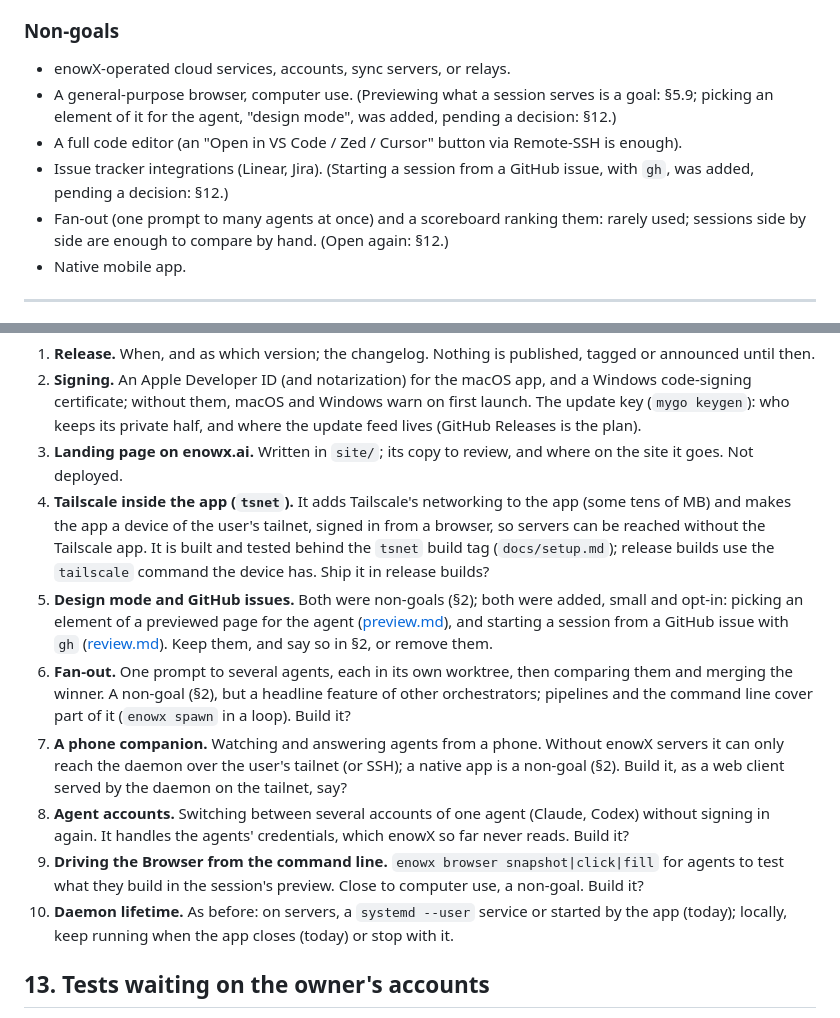
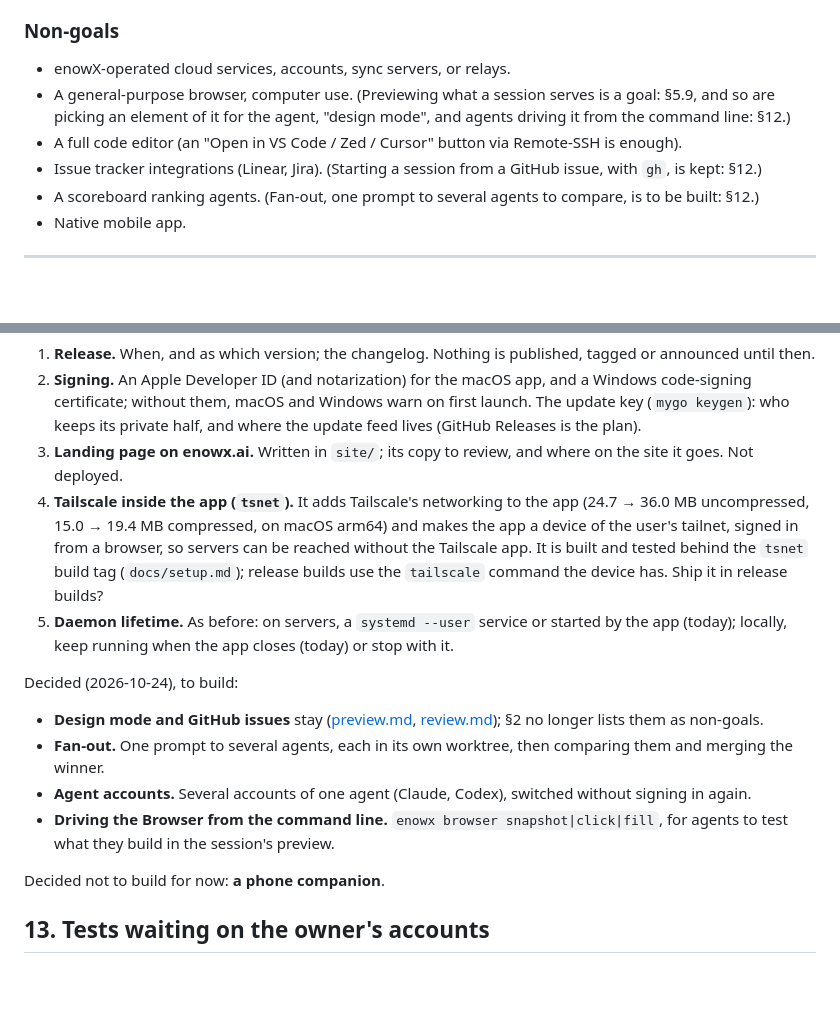
Before and after one commit to CherrylMarbun/enowx, a Markdown page: docs/PLAN.md, 2 parts joined by grey strips. Rendered like a GitHub page; blank space fills up the shorter version.

Commit message:
Record the owner's decisions on design mode, issues, fan-out, accounts and browser driving
Co-Authored-By: Claude Opus 5.5 (1M context) <noreply@anthropic.com>

```diff
--- a/docs/PLAN.md
+++ b/docs/PLAN.md
@@ -42,10 +42,10 @@ Technically, local and remote use the same engine: the `enowxd` daemon. In local
 
 ### Non-goals
 - enowX-operated cloud services, accounts, sync servers, or relays.
-- A general-purpose browser, computer use. (Previewing what a session serves is a goal: §5.9; picking an element of it for the agent, "design mode", was added, pending a decision: §12.)
+- A general-purpose browser, computer use. (Previewing what a session serves is a goal: §5.9, and so are picking an element of it for the agent, "design mode", and agents driving it from the command line: §12.)
 - A full code editor (an "Open in VS Code / Zed / Cursor" button via Remote-SSH is enough).
-- Issue tracker integrations (Linear, Jira). (Starting a session from a GitHub issue, with `gh`, was added, pending a decision: §12.)
-- Fan-out (one prompt to many agents at once) and a scoreboard ranking them: rarely used; sessions side by side are enough to compare by hand. (Open again: §12.)
+- Issue tracker integrations (Linear, Jira). (Starting a session from a GitHub issue, with `gh`, is kept: §12.)
+- A scoreboard ranking agents. (Fan-out, one prompt to several agents to compare, is to be built: §12.)
 - Native mobile app.
 
 ---
@@ -398,13 +398,17 @@ For the owner to decide:
 1. **Release.** When, and as which version; the changelog. Nothing is published, tagged or announced until then.
 2. **Signing.** An Apple Developer ID (and notarization) for the macOS app, and a Windows code-signing certificate; without them, macOS and Windows warn on first launch. The update key (`mygo keygen`): who keeps its private half, and where the update feed lives (GitHub Releases is the plan).
 3. **Landing page on enowx.ai.** Written in `site/`; its copy to review, and where on the site it goes. Not deployed.
-4. **Tailscale inside the app (`tsnet`).** It adds Tailscale's networking to the app (some tens of MB) and makes the app a device of the user's tailnet, signed in from a browser, so servers can be reached without the Tailscale app. It is built and tested behind the `tsnet` build tag (`docs/setup.md`); release builds use the `tailscale` command the device has. Ship it in release builds?
-5. **Design mode and GitHub issues.** Both were non-goals (§2); both were added, small and opt-in: picking an element of a previewed page for the agent ([preview.md](preview.md#picking-an-element)), and starting a session from a GitHub issue with `gh` ([review.md](review.md#from-an-issue)). Keep them, and say so in §2, or remove them.
-6. **Fan-out.** One prompt to several agents, each in its own worktree, then comparing them and merging the winner. A non-goal (§2), but a headline feature of other orchestrators; pipelines and the command line cover part of it (`enowx spawn` in a loop). Build it?
-7. **A phone companion.** Watching and answering agents from a phone. Without enowX servers it can only reach the daemon over the user's tailnet (or SSH); a native app is a non-goal (§2). Build it, as a web client served by the daemon on the tailnet, say?
-8. **Agent accounts.** Switching between several accounts of one agent (Claude, Codex) without signing in again. It handles the agents' credentials, which enowX so far never reads. Build it?
-9. **Driving the Browser from the command line.** `enowx browser snapshot|click|fill` for agents to test what they build in the session's preview. Close to computer use, a non-goal. Build it?
-10. **Daemon lifetime.** As before: on servers, a `systemd --user` service or started by the app (today); locally, keep running when the app closes (today) or stop with it.
+4. **Tailscale inside the app (`tsnet`).** It adds Tailscale's networking to the app (24.7 → 36.0 MB uncompressed, 15.0 → 19.4 MB compressed, on macOS arm64) and makes the app a device of the user's tailnet, signed in from a browser, so servers can be reached without the Tailscale app. It is built and tested behind the `tsnet` build tag (`docs/setup.md`); release builds use the `tailscale` command the device has. Ship it in release builds?
+5. **Daemon lifetime.** As before: on servers, a `systemd --user` service or started by the app (today); locally, keep running when the app closes (today) or stop with it.
+
+Decided (2026-10-24), to build:
+
+- **Design mode and GitHub issues** stay ([preview.md](preview.md#picking-an-element), [review.md](review.md#from-an-issue)); §2 no longer lists them as non-goals.
+- **Fan-out.** One prompt to several agents, each in its own worktree, then comparing them and merging the winner.
+- **Agent accounts.** Several accounts of one agent (Claude, Codex), switched without signing in again.
+- **Driving the Browser from the command line.** `enowx browser snapshot|click|fill`, for agents to test what they build in the session's preview.
+
+Decided not to build for now: **a phone companion**.
 
 ## 13. Tests waiting on the owner's accounts
 
```
